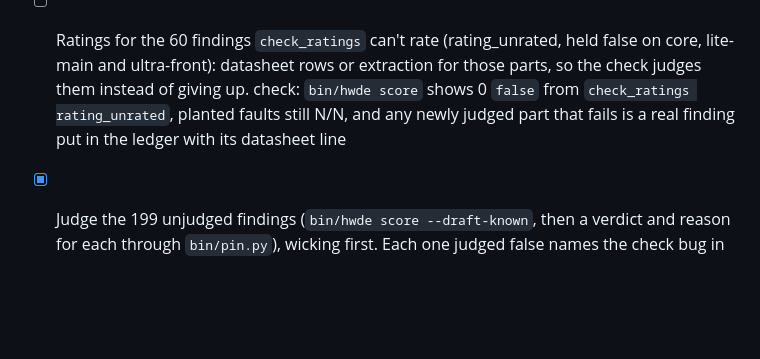
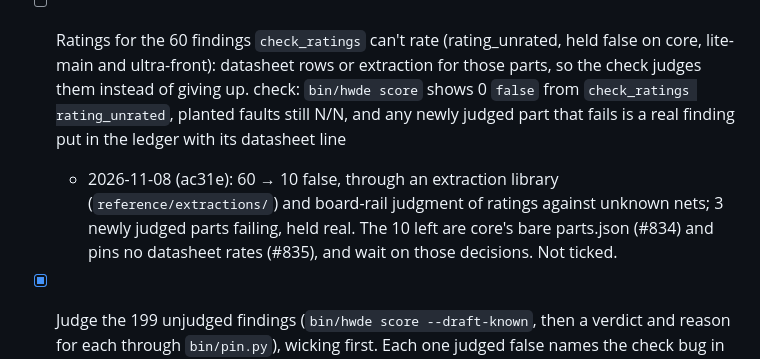
Before and after one commit to Hive-RSI-Lab/hive-hwde, a Markdown page: .hive/goals.md, the part around the change. Drawn GitHub-style; blank space fills up the shorter version.

Commit message:
goals: ratings rung progress, 60 -> 10 false, rest in #834 #835
Co-Authored-By: Claude Opus 5.5 <noreply@anthropic.com>

```diff
--- a/.hive/goals.md
+++ b/.hive/goals.md
@@ -27,6 +27,7 @@ The person, hive-hwde chat 2026-10-30 21:34 local: "The goal is building the lit
 ## Ladder (thread `h0-hwde`)
 Continue: on. Keeper rounds take the first open rung. Each rung lands as a PR on main through the builder loop in `kb/hive-hwde.md` (own worktree, `bin/hwde test`, then test-slow, CI green, merge), with a planted fault for any new or tightened check, and its gaps filed as `survey` issues. A rung that changes the score's paths (pins, ledgers) says so, because it starts a new baseline.
 - [ ] Ratings for the 60 findings `check_ratings` can't rate (rating_unrated, held false on core, lite-main and ultra-front): datasheet rows or extraction for those parts, so the check judges them instead of giving up. check: `bin/hwde score` shows 0 `false` from `check_ratings rating_unrated`, planted faults still N/N, and any newly judged part that fails is a real finding put in the ledger with its datasheet line
+  - 2026-11-08 (ac31e): 60 → 10 false, through an extraction library (`reference/extractions/`) and board-rail judgment of ratings against unknown nets; 3 newly judged parts failing, held real. The 10 left are core's bare parts.json (#834) and pins no datasheet rates (#835), and wait on those decisions. Not ticked.
 - [x] Judge the 199 unjudged findings (`bin/hwde score --draft-known`, then a verdict and reason for each through `bin/pin.py`), wicking first. Each one judged false names the check bug in an issue. check: score output has 0 `unjudged`, and every `false` verdict added cites an open or fixed issue
 - [ ] Fix the checks the judging found false, largest count first. check: `bin/hwde score` false count down by at least the fixed findings, planted faults N/N
 - [ ] Stand-in scripts: map each of the 82 to the hwde command that should do its job (or "none yet"), and build the top three missing ones (the core board's gnd island/via/tap scripts look like one tool). check: `kb/hwde-standins.md` has the 82-row map, and three PRs landed, each with a test that runs the new command on a copy of the board that needed it
```
